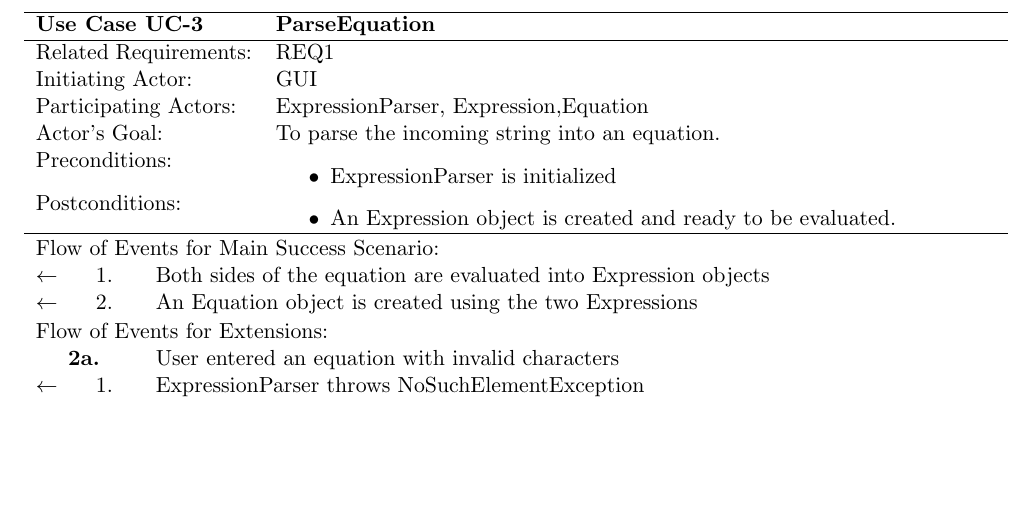
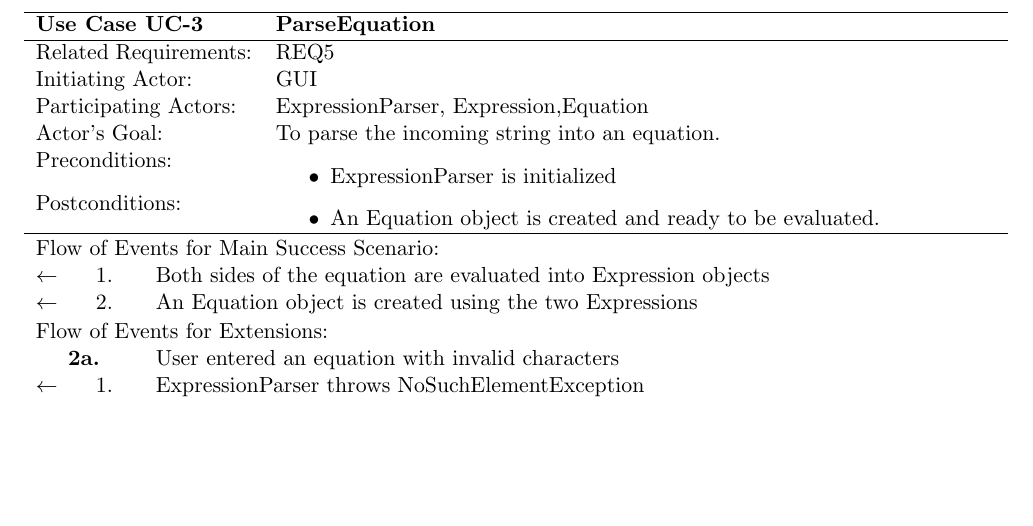
Before and after one commit to stepheniskander/csc380project, a LaTeX document (docs/csc380project.tex): part of page 7 of 8, cut so that both start at the same text. Compiled offline with pdfLaTeX.

Commit message:
ParseEquation fixed

```diff
--- a/docs/csc380project.tex
+++ b/docs/csc380project.tex
@@ -210,7 +210,7 @@ $\leftarrow$  & 1.           & ExpressionParser throws NoSuchElementException\\
 \begin{tabular}{p{1.5in}p{5in}}
 \hline
 \textbf{Use Case UC-3}     & \textbf{ParseEquation} \\ \hline
-Related Requirements: & REQ1 \\
+Related Requirements: & REQ5 \\
 Initiating Actor:     & GUI \\
 Participating Actors: & ExpressionParser, Expression,Equation \\
 Actor's Goal:          & To parse the incoming string into an equation. \\
@@ -218,7 +218,7 @@ Preconditions:         & \begin{itemize}[nosep]
 		      \item  ExpressionParser is initialized
                          \end{itemize} \\
 Postconditions:        & \begin{itemize}[nosep]
-                         \item An Expression object is created and ready to be evaluated.
+                         \item An Equation object is created and ready to be evaluated.
                          \end{itemize} \\ \hline
 \end{tabular}
 
```
